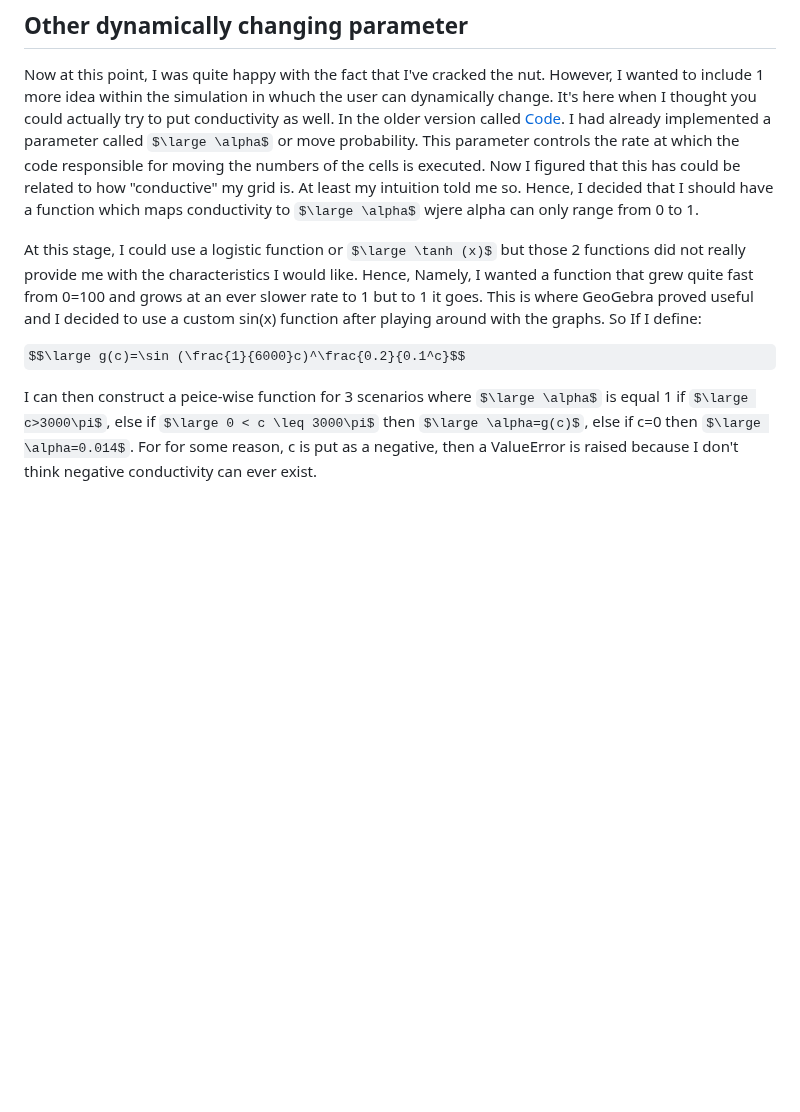
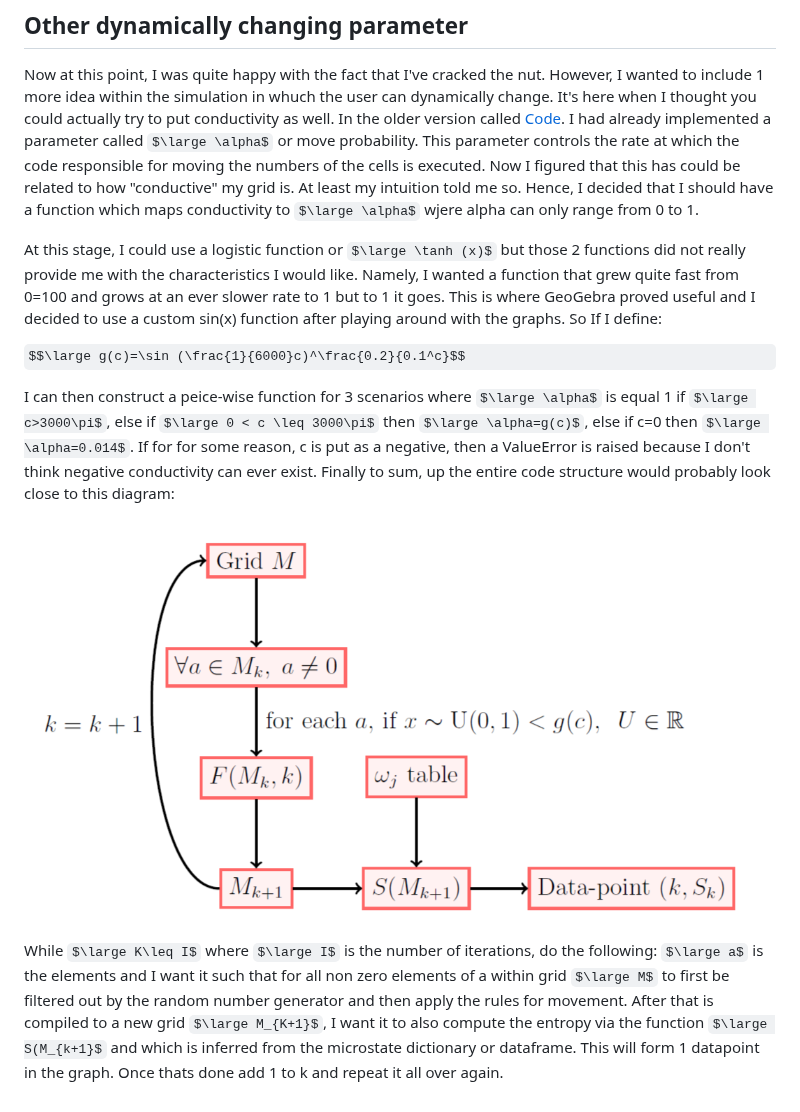
Before and after one commit to ShiroHusin/Entropy_Simulation, a Markdown page: README.md, the part around the change. Drawn GitHub-style; some formulas as TeX source; blank space fills up the shorter version.

```diff
--- a/README.md
+++ b/README.md
@@ -82,8 +82,13 @@ $$\large \dfrac{S}{k_{b}}=\sum_{j=1}^{\frac{l^2}{4}} ln(\omega_{j})$$
 ## Other dynamically changing parameter
 Now at this point, I was quite happy with the fact that I've cracked the nut. However, I wanted to include 1 more idea within the simulation in whuch the user can dynamically change. It's here when I thought you could actually try to put conductivity as well. In the older version called [Code](https://github.com/ShiroHusin/Entropy_Simulation/tree/main/Code). I had already implemented a parameter called $\large \alpha$ or move probability. This parameter controls the rate at which the code responsible for moving the numbers of the cells is executed. Now I figured that this has could be related to how "conductive" my grid is. At least my intuition told me so. Hence, I decided that I should have a function which maps conductivity to $\large \alpha$ wjere alpha can only range from 0 to 1.
 
-At this stage, I could use a logistic function or $\large \tanh (x)$ but those 2 functions did not really provide me with the characteristics I would like. Hence, Namely, I wanted a function that grew quite fast from 0=100 and grows at an ever slower rate to 1 but to 1 it goes. This is where GeoGebra proved useful and I decided to use a custom sin(x) function after playing around with the graphs. So If I define:
+At this stage, I could use a logistic function or $\large \tanh (x)$ but those 2 functions did not really provide me with the characteristics I would like. Namely, I wanted a function that grew quite fast from 0=100 and grows at an ever slower rate to 1 but to 1 it goes. This is where GeoGebra proved useful and I decided to use a custom sin(x) function after playing around with the graphs. So If I define:
 
 $$\large g(c)=\sin (\frac{1}{6000}c)^\frac{0.2}{0.1^c}$$
 
-I can then construct a peice-wise function for 3 scenarios where $\large \alpha$ is equal 1 if $\large c>3000\pi$, else if $\large 0 < c \leq 3000\pi$ then $\large \alpha=g(c)$, else if c=0 then $\large \alpha=0.014$. For for some reason, c is put as a negative, then a ValueError is raised because I don't think negative conductivity can ever exist.
+I can then construct a peice-wise function for 3 scenarios where $\large \alpha$ is equal 1 if $\large c>3000\pi$, else if $\large 0 < c \leq 3000\pi$ then $\large \alpha=g(c)$, else if c=0 then $\large \alpha=0.014$. If for for some reason, c is put as a negative, then a ValueError is raised because I don't think negative conductivity can ever exist. Finally to sum, up the entire code structure would probably look close to this diagram:
+
+![](https://github.com/ShiroHusin/Entropy_Simulation/blob/main/GiFs/Process_flow_diagram.png)
+
+While $\large K\leq I$ where $\large I$ is the number of iterations, do the following:
+$\large a$ is the elements and I want it such that for all non zero elements of a within grid $\large M$ to first be filtered out by the random number generator and then apply the rules for movement. After that is compiled to a new grid $\large M_{K+1}$, I want it to also compute the entropy via the function $\large S(M_{k+1}$ and which is inferred from the microstate dictionary or dataframe. This will form 1 datapoint in the graph. Once thats done add 1 to k and repeat it all over again.
```
